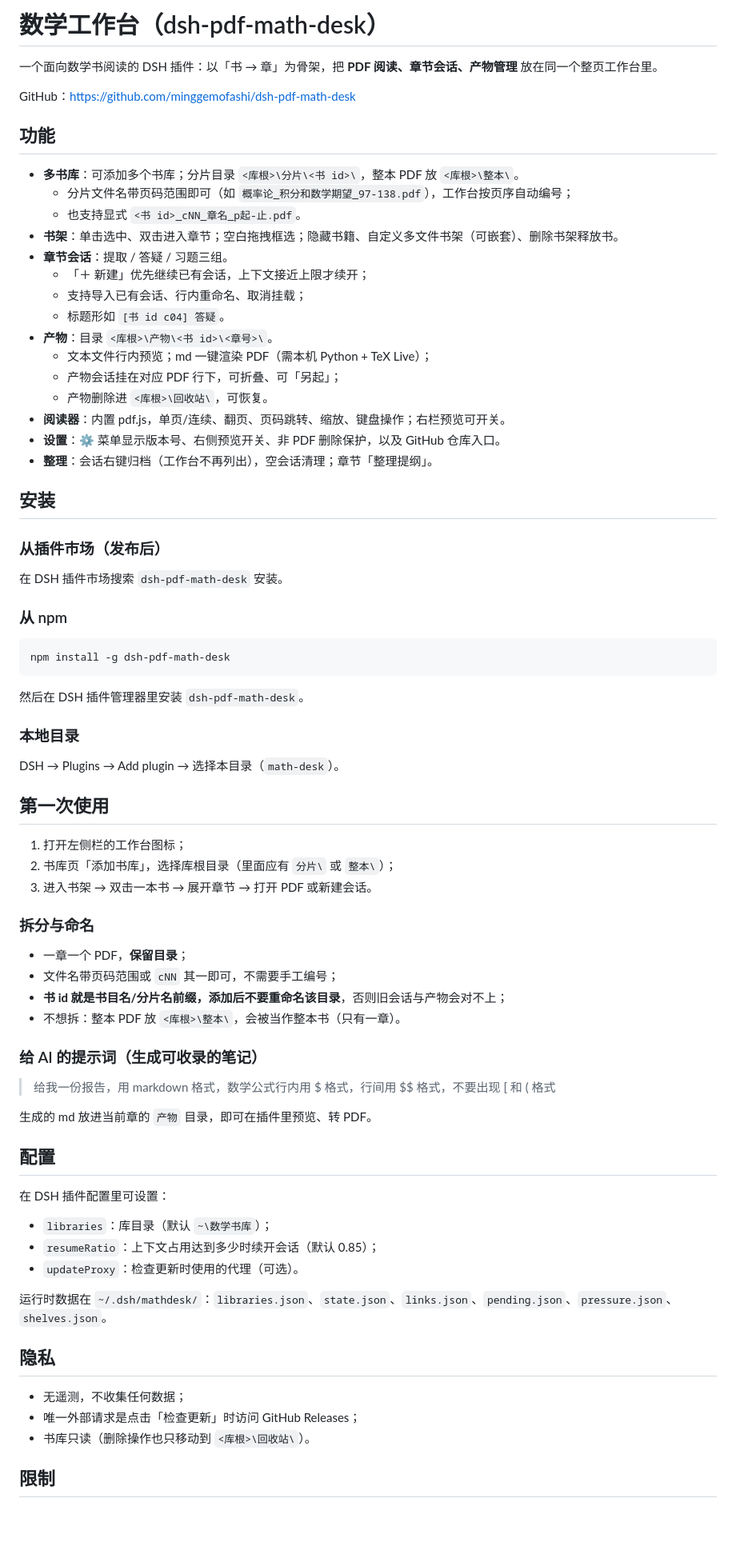
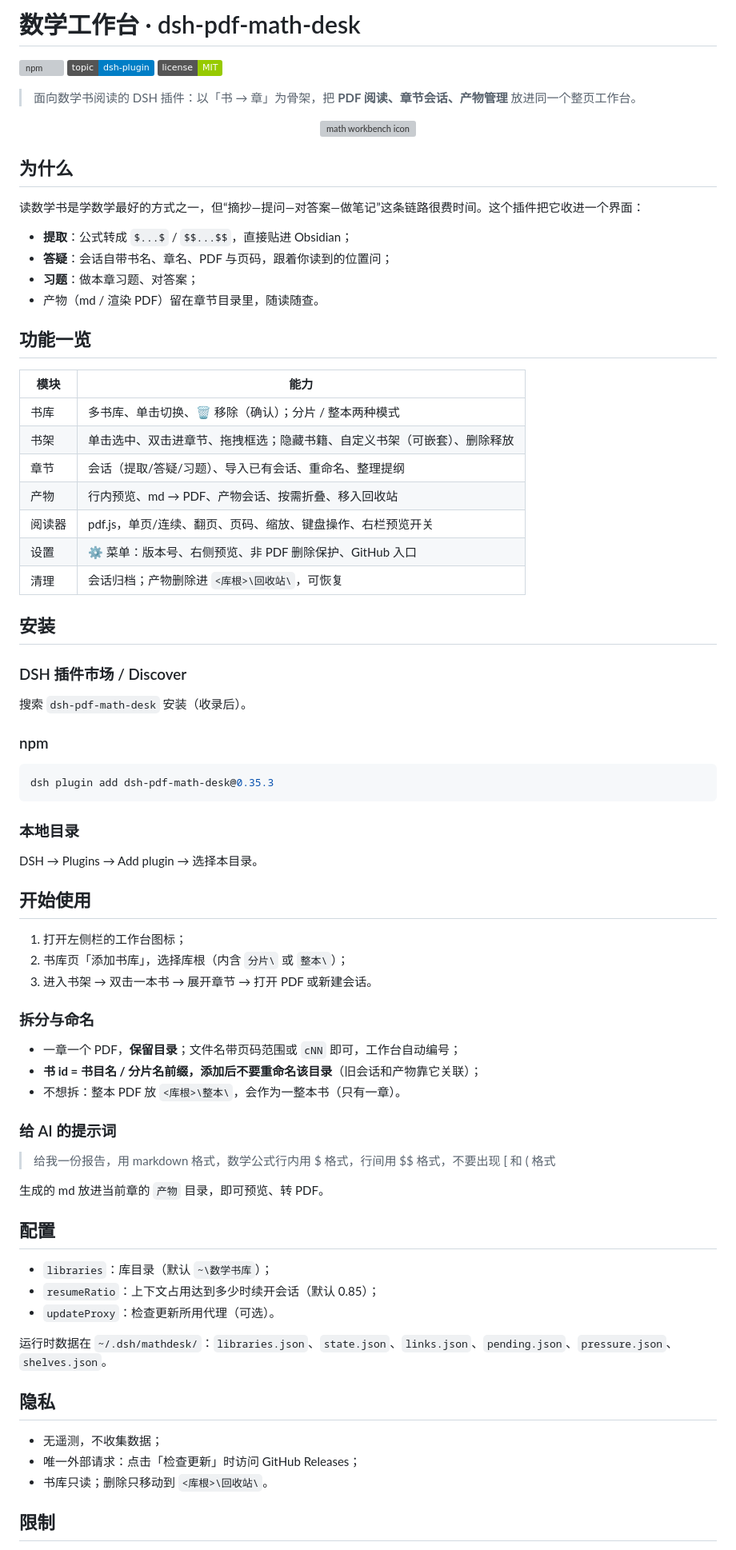
Before and after one commit to minggemofashi/dsh-pdf-math-desk, a Markdown page: README.md, the part around one of its changes. Shown at 80% size. Drawn GitHub-style; badges without logos; blank space fills up the shorter version; grey boxes are pictures that could not be loaded.

Commit message:
docs: beautify README, add MIT license and storefront screenshot

````diff
--- a/README.md
+++ b/README.md
@@ -1,75 +1,81 @@
-# 数学工作台（dsh-pdf-math-desk）
+# 数学工作台 · dsh-pdf-math-desk
 
-一个面向数学书阅读的 DSH 插件：以「书 → 章」为骨架，把 **PDF 阅读、章节会话、产物管理** 放在同一个整页工作台里。
+[![npm](https://img.shields.io/npm/v/dsh-pdf-math-desk)](https://www.npmjs.com/package/dsh-pdf-math-desk)
+[![dsh-plugin](https://img.shields.io/badge/topic-dsh--plugin-blue)](https://github.com/topics/dsh-plugin)
+[![license](https://img.shields.io/badge/license-MIT-green)](./LICENSE)
 
-GitHub：<https://github.com/minggemofashi/dsh-pdf-math-desk>
+> 面向数学书阅读的 DSH 插件：以「书 → 章」为骨架，把 **PDF 阅读、章节会话、产物管理** 放进同一个整页工作台。
 
-## 功能
+<p align="center">
+  <img src="./icon.svg" width="96" alt="math workbench icon" />
+</p>
 
-- **多书库**：可添加多个书库；分片目录 `<库根>\分片\<书 id>\`，整本 PDF 放 `<库根>\整本\`。
-  - 分片文件名带页码范围即可（如 `概率论_积分和数学期望_97-138.pdf`），工作台按页序自动编号；
-  - 也支持显式 `<书 id>_cNN_章名_p起-止.pdf`。
-- **书架**：单击选中、双击进入章节；空白拖拽框选；隐藏书籍、自定义多文件书架（可嵌套）、删除书架释放书。
-- **章节会话**：提取 / 答疑 / 习题三组。
-  - 「＋ 新建」优先继续已有会话，上下文接近上限才续开；
-  - 支持导入已有会话、行内重命名、取消挂载；
-  - 标题形如 `[书 id c04] 答疑`。
-- **产物**：目录 `<库根>\产物\<书 id>\<章号>\`。
-  - 文本文件行内预览；md 一键渲染 PDF（需本机 Python + TeX Live）；
-  - 产物会话挂在对应 PDF 行下，可折叠、可「另起」；
-  - 产物删除进 `<库根>\回收站\`，可恢复。
-- **阅读器**：内置 pdf.js，单页/连续、翻页、页码跳转、缩放、键盘操作；右栏预览可开关。
-- **设置**：⚙ 菜单显示版本号、右侧预览开关、非 PDF 删除保护，以及 GitHub 仓库入口。
-- **整理**：会话右键归档（工作台不再列出），空会话清理；章节「整理提纲」。
+## 为什么
+
+读数学书是学数学最好的方式之一，但“摘抄—提问—对答案—做笔记”这条链路很费时间。这个插件把它收进一个界面：
+
+- **提取**：公式转成 `$...$` / `$$...$$`，直接贴进 Obsidian；
+- **答疑**：会话自带书名、章名、PDF 与页码，跟着你读到的位置问；
+- **习题**：做本章习题、对答案；
+- 产物（md / 渲染 PDF）留在章节目录里，随读随查。
+
+## 功能一览
+
+| 模块 | 能力 |
+| --- | --- |
+| 书库 | 多书库、单击切换、🗑 移除（确认）；分片 / 整本两种模式 |
+| 书架 | 单击选中、双击进章节、拖拽框选；隐藏书籍、自定义书架（可嵌套）、删除释放 |
+| 章节 | 会话（提取/答疑/习题）、导入已有会话、重命名、整理提纲 |
+| 产物 | 行内预览、md → PDF、产物会话、按需折叠、移入回收站 |
+| 阅读器 | pdf.js，单页/连续、翻页、页码、缩放、键盘操作、右栏预览开关 |
+| 设置 | ⚙ 菜单：版本号、右侧预览、非 PDF 删除保护、GitHub 入口 |
+| 清理 | 会话归档；产物删除进 `<库根>\回收站\`，可恢复 |
 
 ## 安装
 
-### 从插件市场（发布后）
-在 DSH 插件市场搜索 `dsh-pdf-math-desk` 安装。
+### DSH 插件市场 / Discover
+搜索 `dsh-pdf-math-desk` 安装（收录后）。
 
-### 从 npm
+### npm
+
 ```bash
-npm install -g dsh-pdf-math-desk
+dsh plugin add dsh-pdf-math-desk@0.35.3
 ```
-然后在 DSH 插件管理器里安装 `dsh-pdf-math-desk`。
 
 ### 本地目录
-DSH → Plugins → Add plugin → 选择本目录（`math-desk`）。
+DSH → Plugins → Add plugin → 选择本目录。
 
-## 第一次使用
+## 开始使用
 
 1. 打开左侧栏的工作台图标；
-2. 书库页「添加书库」，选择库根目录（里面应有 `分片\` 或 `整本\`）；
+2. 书库页「添加书库」，选择库根（内含 `分片\` 或 `整本\`）；
 3. 进入书架 → 双击一本书 → 展开章节 → 打开 PDF 或新建会话。
 
 ### 拆分与命名
 
-- 一章一个 PDF，**保留目录**；
-- 文件名带页码范围或 `cNN` 其一即可，不需要手工编号；
-- **书 id 就是书目名/分片名前缀，添加后不要重命名该目录**，否则旧会话与产物会对不上；
-- 不想拆：整本 PDF 放 `<库根>\整本\`，会被当作整本书（只有一章）。
+- 一章一个 PDF，**保留目录**；文件名带页码范围或 `cNN` 即可，工作台自动编号；
+- **书 id = 书目名 / 分片名前缀，添加后不要重命名该目录**（旧会话和产物靠它关联）；
+- 不想拆：整本 PDF 放 `<库根>\整本\`，会作为一整本书（只有一章）。
 
-### 给 AI 的提示词（生成可收录的笔记）
+### 给 AI 的提示词
 
 > 给我一份报告，用 markdown 格式，数学公式行内用 $ 格式，行间用 $$ 格式，不要出现 \[ 和 \( 格式
 
-生成的 md 放进当前章的 `产物` 目录，即可在插件里预览、转 PDF。
+生成的 md 放进当前章的 `产物` 目录，即可预览、转 PDF。
 
 ## 配置
 
-在 DSH 插件配置里可设置：
-
 - `libraries`：库目录（默认 `~\数学书库`）；
 - `resumeRatio`：上下文占用达到多少时续开会话（默认 0.85）；
-- `updateProxy`：检查更新时使用的代理（可选）。
+- `updateProxy`：检查更新所用代理（可选）。
 
 运行时数据在 `~/.dsh/mathdesk/`：`libraries.json`、`state.json`、`links.json`、`pending.json`、`pressure.json`、`shelves.json`。
 
 ## 隐私
 
-- 无遥测，不收集任何数据；
-- 唯一外部请求是点击「检查更新」时访问 GitHub Releases；
-- 书库只读（删除操作也只移动到 `<库根>\回收站\`）。
+- 无遥测，不收集数据；
+- 唯一外部请求：点击「检查更新」时访问 GitHub Releases；
+- 书库只读；删除只移动到 `<库根>\回收站\`。
 
 ## 限制
 
````
Also changed, not shown: other parts of README.md (+7 -10 lines), assets/screenshot-1.png (added), 3 other files.
